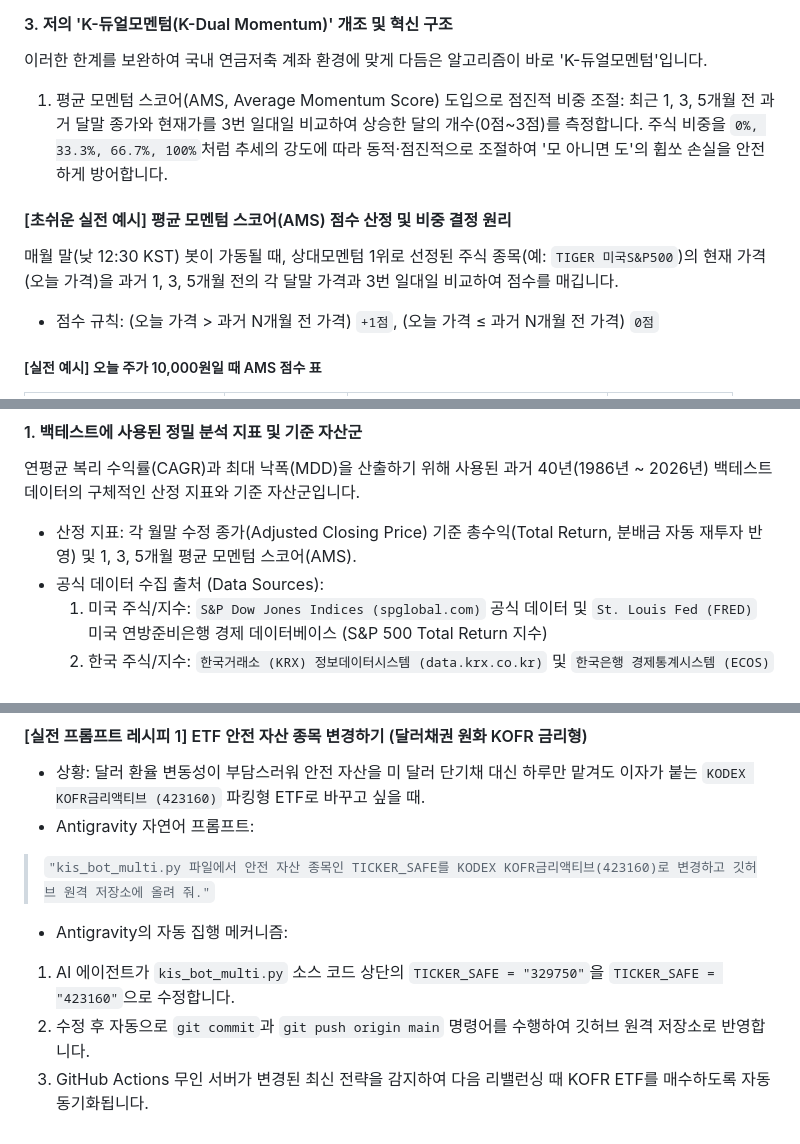
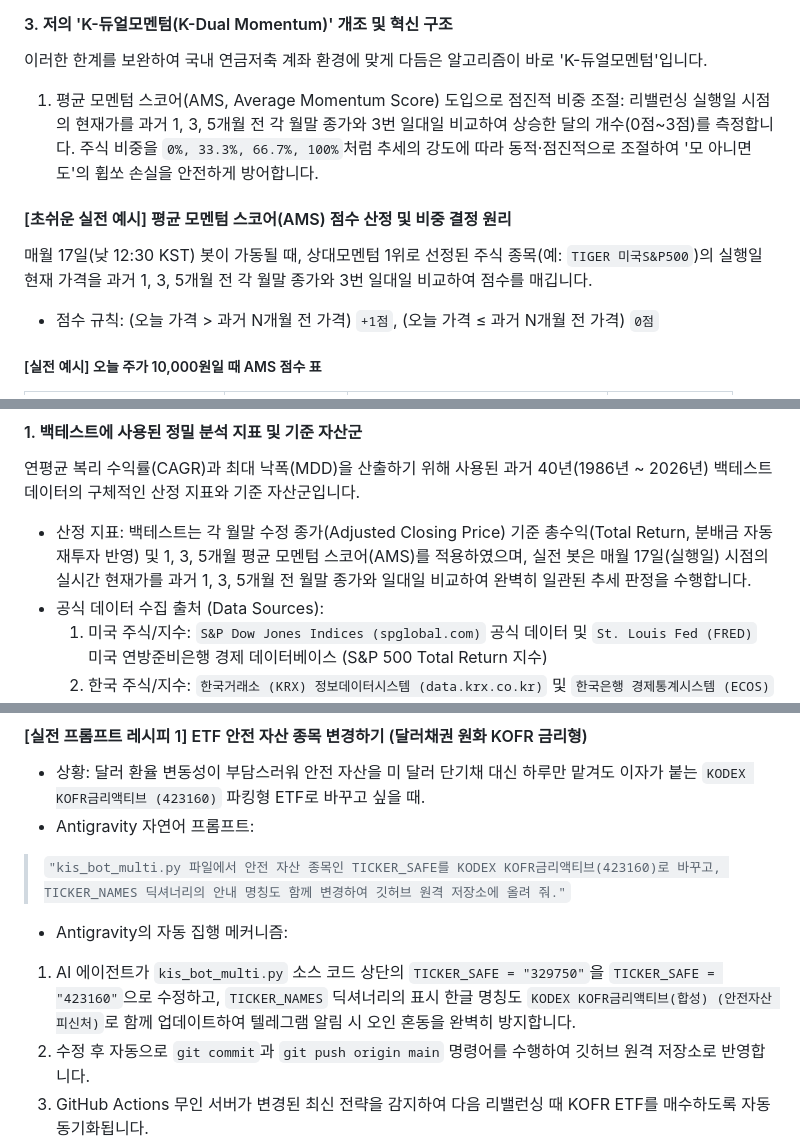
Before and after one commit to hyh54311-dev/jinhae-admission-system, a Markdown page: retirement_savings_dual_momentum_guide.md, 3 parts joined by grey strips. Drawn GitHub-style.

Commit message:
docs: align telegram report example, clarify AMS execution pricing, and enhance KOFR recipe

```diff
--- a/retirement_savings_dual_momentum_guide.md
+++ b/retirement_savings_dual_momentum_guide.md
@@ -676,12 +676,12 @@ ISA 계좌도 3년 중단기 절세에 훌륭한 계좌입니다. 하지만 K-
 이러한 한계를 보완하여 국내 연금저축 계좌 환경에 맞게 다듬은 알고리즘이 바로 'K-듀얼모멘텀'입니다.
 
 1. 평균 모멘텀 스코어(AMS, Average Momentum Score) 도입으로 점진적 비중 조절:
- 최근 1, 3, 5개월 전 과거 달말 종가와 현재가를 3번 일대일 비교하여 상승한 달의 개수(0점~3점)를 측정합니다.
+ 리밸런싱 실행일 시점의 현재가를 과거 1, 3, 5개월 전 각 월말 종가와 3번 일대일 비교하여 상승한 달의 개수(0점~3점)를 측정합니다.
  주식 비중을 `0%, 33.3%, 66.7%, 100%`처럼 추세의 강도에 따라 동적·점진적으로 조절하여 '모 아니면 도'의 휩쏘 손실을 안전하게 방어합니다.
 
 #### [초쉬운 실전 예시] 평균 모멘텀 스코어(AMS) 점수 산정 및 비중 결정 원리
 
-매월 말(낮 12:30 KST) 봇이 가동될 때, 상대모멘텀 1위로 선정된 주식 종목(예: `TIGER 미국S&P500`)의 현재 가격(오늘 가격)을 과거 1, 3, 5개월 전의 각 달말 가격과 3번 일대일 비교하여 점수를 매깁니다.
+매월 17일(낮 12:30 KST) 봇이 가동될 때, 상대모멘텀 1위로 선정된 주식 종목(예: `TIGER 미국S&P500`)의 실행일 현재 가격을 과거 1, 3, 5개월 전 각 월말 종가와 3번 일대일 비교하여 점수를 매깁니다.
 
 * 점수 규칙: (오늘 가격 > 과거 N개월 전 가격) `+1점`, (오늘 가격 ≤ 과거 N개월 전 가격) `0점`
 
@@ -777,7 +777,7 @@ K-듀얼모멘텀 봇이 연금저축 계좌에서 매매하는 핵심 자산군
 #### 1. 백테스트에 사용된 정밀 분석 지표 및 기준 자산군
 연평균 복리 수익률(CAGR)과 최대 낙폭(MDD)을 산출하기 위해 사용된 과거 40년(1986년 ~ 2026년) 백테스트 데이터의 구체적인 산정 지표와 기준 자산군입니다.
 
-* 산정 지표: 각 월말 수정 종가(Adjusted Closing Price) 기준 총수익(Total Return, 분배금 자동 재투자 반영) 및 1, 3, 5개월 평균 모멘텀 스코어(AMS).
+* 산정 지표: 백테스트는 각 월말 수정 종가(Adjusted Closing Price) 기준 총수익(Total Return, 분배금 자동 재투자 반영) 및 1, 3, 5개월 평균 모멘텀 스코어(AMS)를 적용하였으며, 실전 봇은 매월 17일(실행일) 시점의 실시간 현재가를 과거 1, 3, 5개월 전 월말 종가와 일대일 비교하여 완벽히 일관된 추세 판정을 수행합니다.
 * 공식 데이터 수집 출처 (Data Sources):
   1. 미국 주식/지수: `S&P Dow Jones Indices (spglobal.com)` 공식 데이터 및 `St. Louis Fed (FRED)` 미국 연방준비은행 경제 데이터베이스 (S&P 500 Total Return 지수)
   2. 한국 주식/지수: `한국거래소 (KRX) 정보데이터시스템 (data.krx.co.kr)` 및 `한국은행 경제통계시스템 (ECOS)` (KOSPI 200 및 KOSPI 총수익 지수)
@@ -2223,9 +2223,9 @@ Antigravity를 처음 접하는 독자라도 아래 4단계를 그대로 따라
 #### [실전 프롬프트 레시피 1] ETF 안전 자산 종목 변경하기 (달러채권 원화 KOFR 금리형)
 * 상황: 달러 환율 변동성이 부담스러워 안전 자산을 미 달러 단기채 대신 하루만 맡겨도 이자가 붙는 `KODEX KOFR금리액티브 (423160)` 파킹형 ETF로 바꾸고 싶을 때.
 * Antigravity 자연어 프롬프트:
- > `"kis_bot_multi.py 파일에서 안전 자산 종목인 TICKER_SAFE를 KODEX KOFR금리액티브(423160)로 변경하고 깃허브 원격 저장소에 올려 줘."`
+ > `"kis_bot_multi.py 파일에서 안전 자산 종목인 TICKER_SAFE를 KODEX KOFR금리액티브(423160)로 바꾸고, TICKER_NAMES 딕셔너리의 안내 명칭도 함께 변경하여 깃허브 원격 저장소에 올려 줘."`
 * Antigravity의 자동 집행 메커니즘:
- 1. AI 에이전트가 `kis_bot_multi.py` 소스 코드 상단의 `TICKER_SAFE = "329750"`을 `TICKER_SAFE = "423160"`으로 수정합니다.
+ 1. AI 에이전트가 `kis_bot_multi.py` 소스 코드 상단의 `TICKER_SAFE = "329750"`을 `TICKER_SAFE = "423160"`으로 수정하고, `TICKER_NAMES` 딕셔너리의 표시 한글 명칭도 `KODEX KOFR금리액티브(합성) (안전자산 피신처)`로 함께 업데이트하여 텔레그램 알림 시 오인 혼동을 완벽히 방지합니다.
  2. 수정 후 자동으로 `git commit`과 `git push origin main` 명령어를 수행하여 깃허브 원격 저장소로 반영합니다.
  3. GitHub Actions 무인 서버가 변경된 최신 전략을 감지하여 다음 리밸런싱 때 KOFR ETF를 매수하도록 자동 동기화됩니다.
 
```
Also changed, not shown: other parts of retirement_savings_dual_momentum_guide.md (+1 -1 lines).
